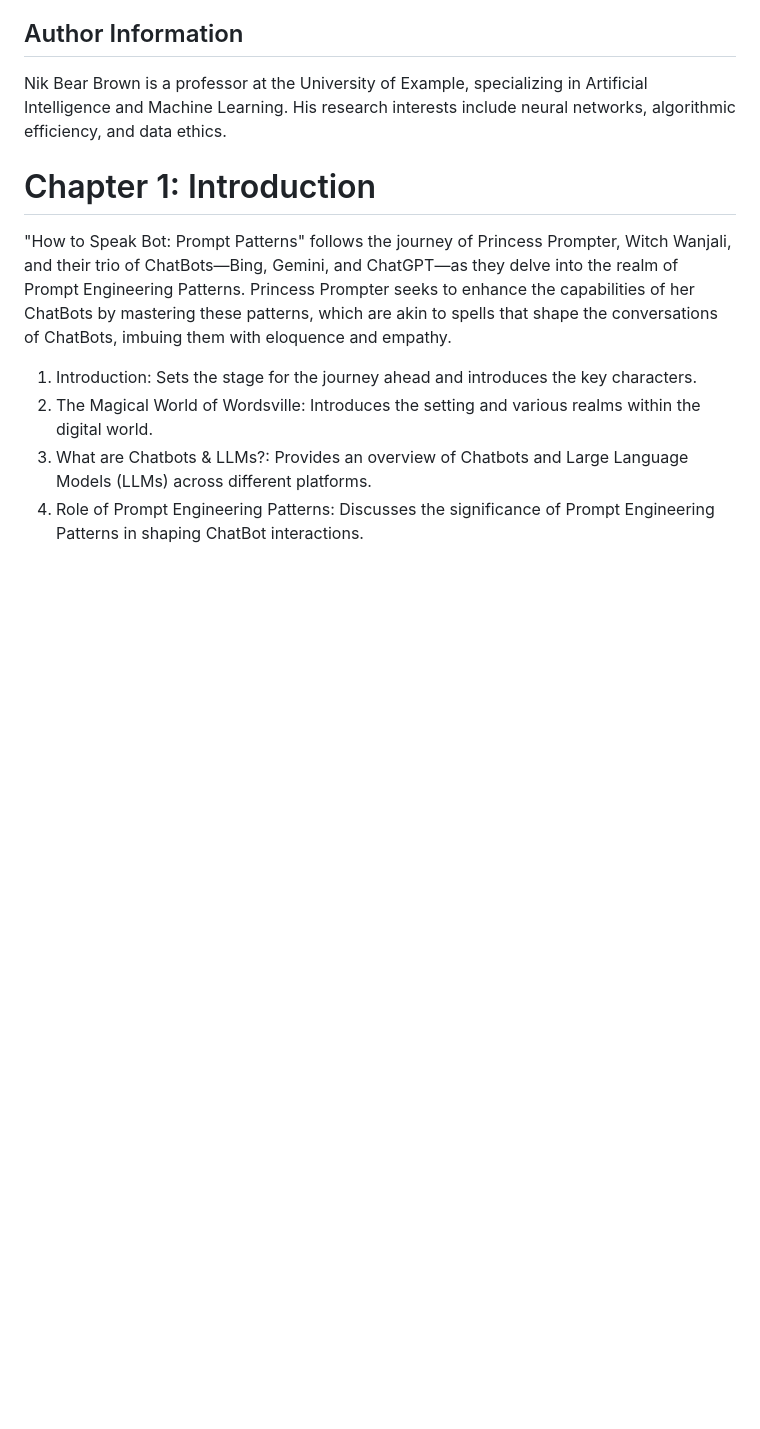
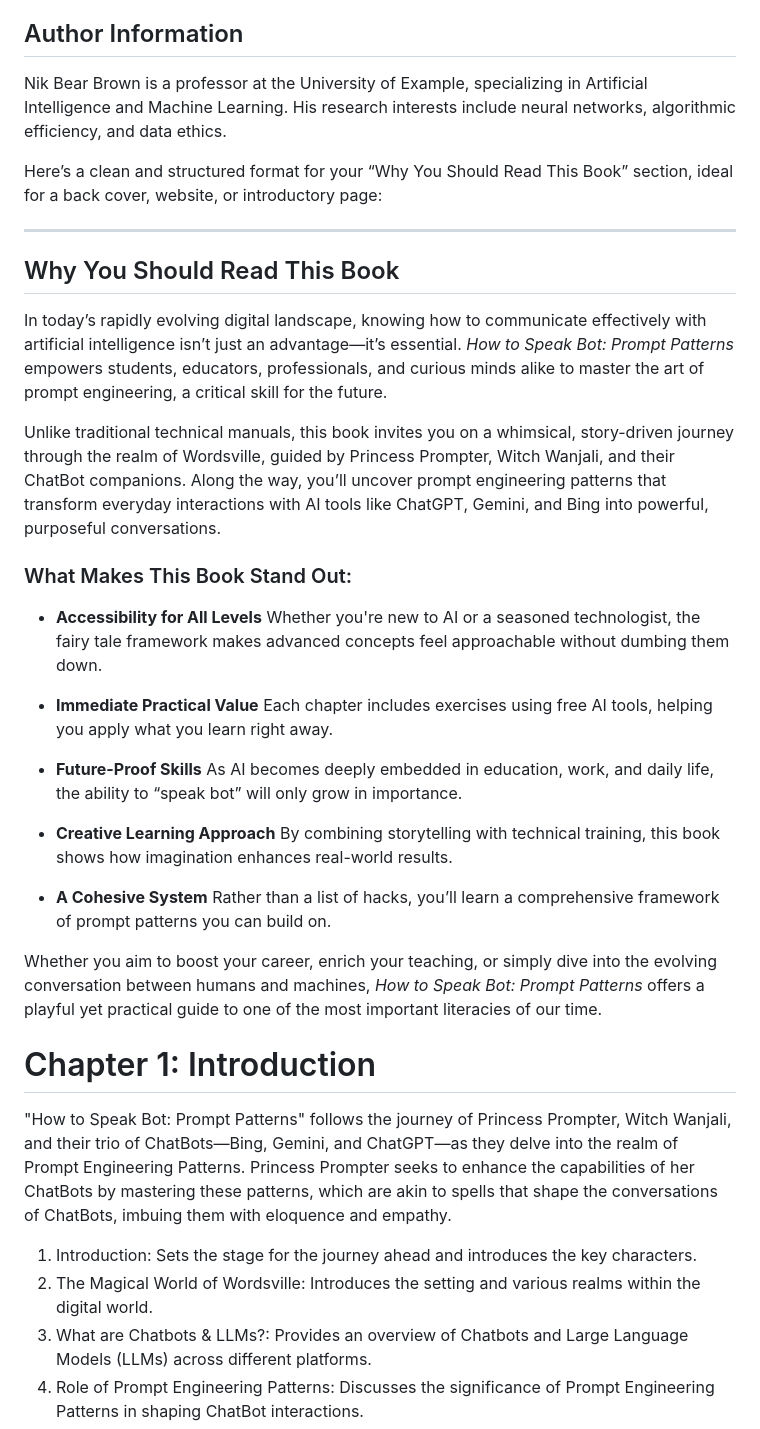
Before and after one commit to nikbearbrown/INFO_7375_Prompt_Engineering_and_Generative_AI, a Markdown page: How_to_Speak_Bot/README.md, the part around the change. GitHub-like rendering; blank space fills up the shorter version.

```diff
--- a/How_to_Speak_Bot/README.md
+++ b/How_to_Speak_Bot/README.md
@@ -10,6 +10,37 @@ Copyright © 2024 by Nik Bear Brown. All rights reserved. No part of this public
 
 ## Author Information
 Nik Bear Brown is a professor at the University of Example, specializing in Artificial Intelligence and Machine Learning. His research interests include neural networks, algorithmic efficiency, and data ethics.
+
+Here’s a clean and structured format for your “Why You Should Read This Book” section, ideal for a back cover, website, or introductory page:
+
+---
+
+## Why You Should Read This Book
+
+In today’s rapidly evolving digital landscape, knowing how to communicate effectively with artificial intelligence isn’t just an advantage—it’s essential. *How to Speak Bot: Prompt Patterns* empowers students, educators, professionals, and curious minds alike to master the art of prompt engineering, a critical skill for the future.
+
+Unlike traditional technical manuals, this book invites you on a whimsical, story-driven journey through the realm of Wordsville, guided by Princess Prompter, Witch Wanjali, and their ChatBot companions. Along the way, you’ll uncover prompt engineering patterns that transform everyday interactions with AI tools like ChatGPT, Gemini, and Bing into powerful, purposeful conversations.
+
+### What Makes This Book Stand Out:
+
+* **Accessibility for All Levels**
+  Whether you're new to AI or a seasoned technologist, the fairy tale framework makes advanced concepts feel approachable without dumbing them down.
+
+* **Immediate Practical Value**
+  Each chapter includes exercises using free AI tools, helping you apply what you learn right away.
+
+* **Future-Proof Skills**
+  As AI becomes deeply embedded in education, work, and daily life, the ability to “speak bot” will only grow in importance.
+
+* **Creative Learning Approach**
+  By combining storytelling with technical training, this book shows how imagination enhances real-world results.
+
+* **A Cohesive System**
+  Rather than a list of hacks, you’ll learn a comprehensive framework of prompt patterns you can build on.
+
+Whether you aim to boost your career, enrich your teaching, or simply dive into the evolving conversation between humans and machines, *How to Speak Bot: Prompt Patterns* offers a playful yet practical guide to one of the most important literacies of our time.
+
+
 
 # Chapter 1: Introduction
 
```
